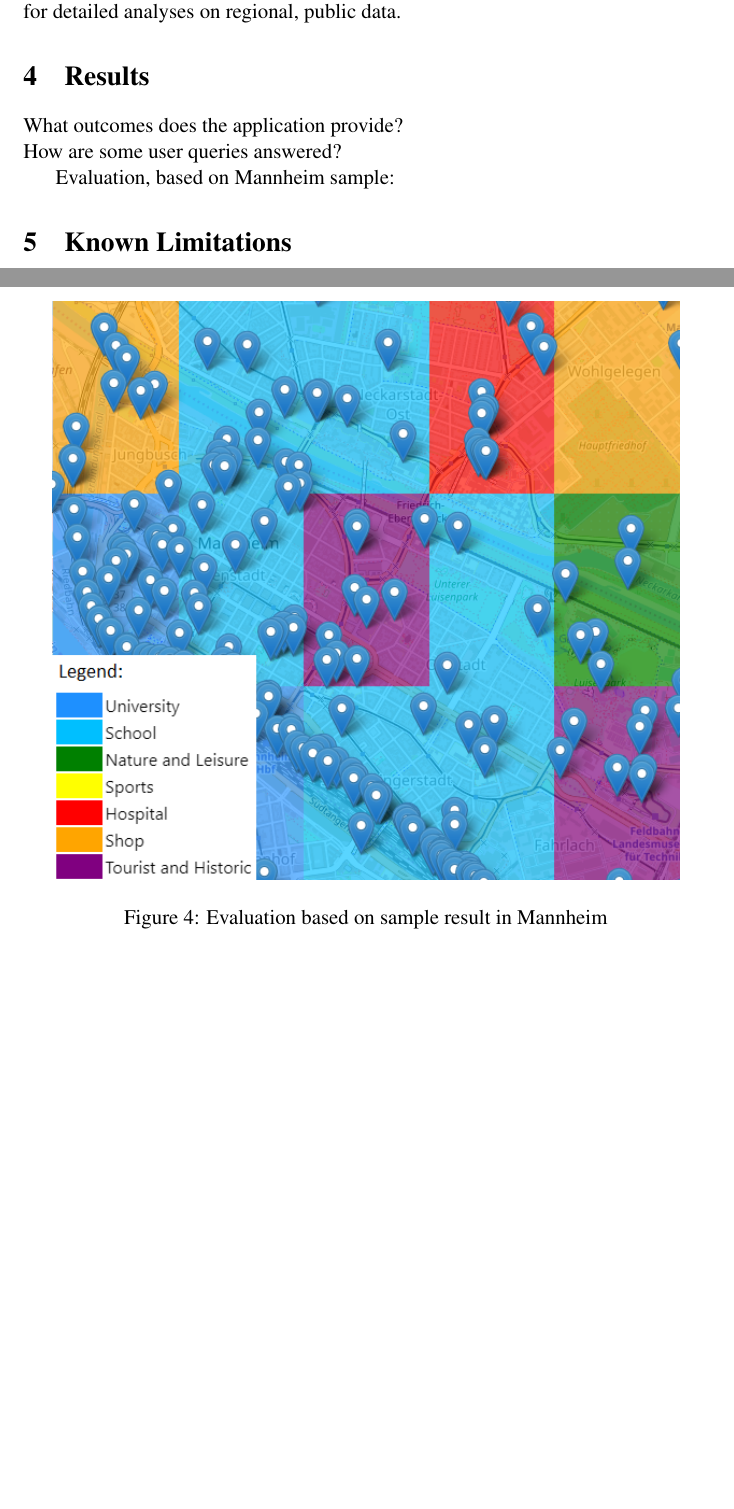
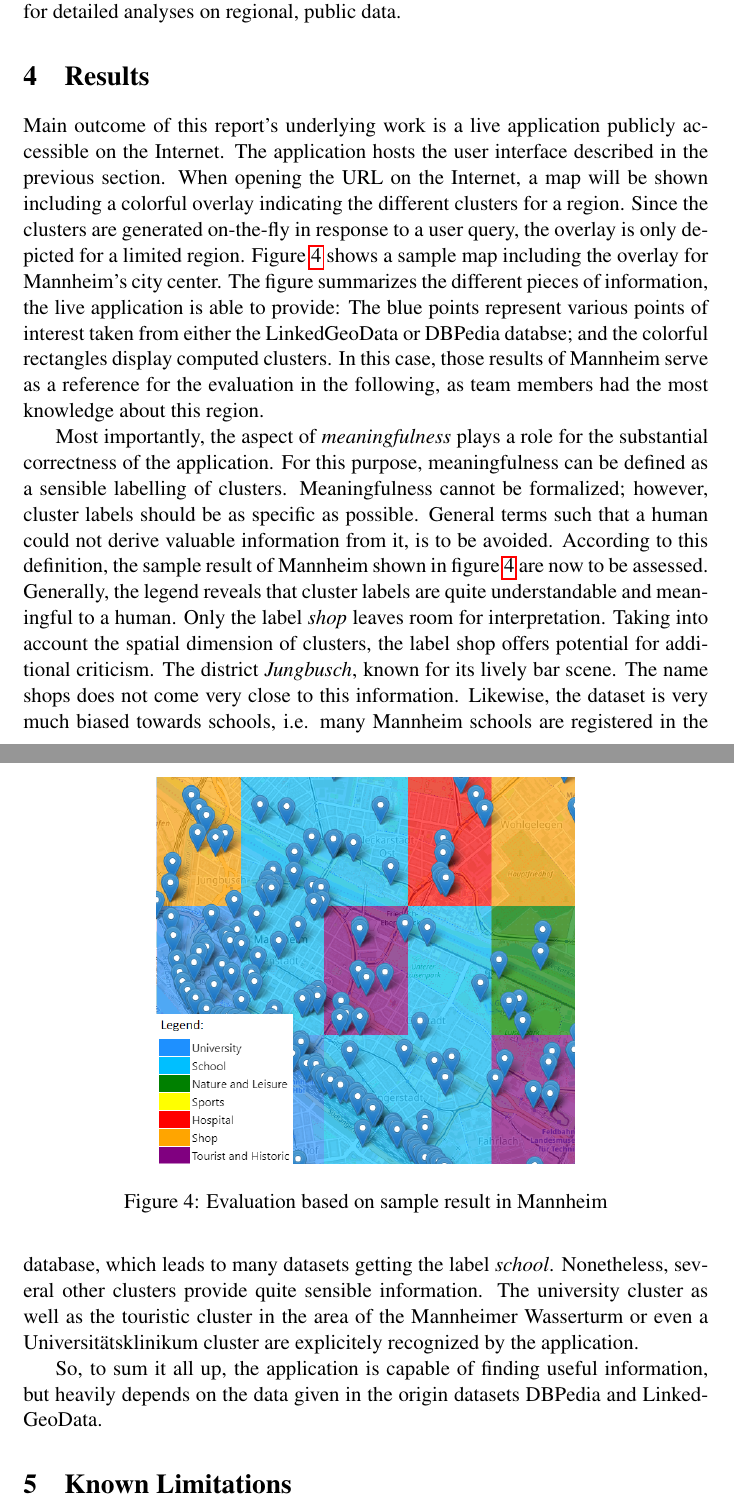
Before and after one commit to yOoMarvin/semanticweb-hws18-project-report, a LaTeX document (main.tex, which reads content/results.tex): two parts of pages 12 and 13 of 15, joined at a grey line, cut so that both start at the same text, the shorter picture padded with empty space. Compiled offline with pdfLaTeX.

Commit message:
results chapter added

```diff
--- a/content/results.tex
+++ b/content/results.tex
@@ -1,10 +1,13 @@
 \section{Results}
-What outcomes does the application provide? \\
-How are some user queries answered?
 
-Evaluation, based on Mannheim sample:
+Main outcome of this report's underlying work is a live application publicly accessible on the Internet. The application hosts the user interface described in the previous section. When opening the URL on the Internet, a map will be shown including a colorful overlay indicating the different clusters for a region. Since the clusters are generated on-the-fly in response to a user query, the overlay is only depicted for a limited region. Figure \ref{fig:eval} shows a sample map including the overlay for Mannheim's city center. The figure summarizes the different pieces of information, the live application is able to provide: The blue points represent various points of interest taken from either the LinkedGeoData or DBPedia databse; and the colorful rectangles display computed clusters. In this case, those results of Mannheim serve as a reference for the evaluation in the following, as team members had the most knowledge about this region.
+
+Most importantly, the aspect of \textit{meaningfulness} plays a role for the substantial correctness of the application. For this purpose, meaningfulness can be defined as a sensible labelling of clusters. Meaningfulness cannot be formalized; however, cluster labels should be as specific as possible. General terms such that a human could not derive valuable information from it, is to be avoided. According to this definition, the sample result of Mannheim shown in figure \ref{fig:eval} are now to be assessed. Generally, the legend reveals that cluster labels are quite understandable and meaningful to a human. Only the label \textit{shop} leaves room for interpretation. Taking into account the spatial dimension of clusters, the label shop offers potential for  additional criticism. The district \textit{Jungbusch}, known for its lively bar scene. The name shops does not come very close to this information. Likewise, the dataset is very much biased towards schools, i.e. many Mannheim schools are registered in the database, which leads to many datasets getting the label \textit{school}.  Nonetheless, several other clusters provide quite sensible information. The university cluster as well as the touristic cluster in the area of the Mannheimer Wasserturm or even a Universitätsklinikum cluster are  explicitely recognized by the application.
+
+ So, to sum it all up, the application is capable of finding useful information, but heavily depends on the data given in the origin datasets DBPedia and LinkedGeoData.
+
 \begin{figure}
   \centering
-    \includegraphics[scale=0.75]{./content/sample.PNG}
+    \includegraphics[scale=0.5]{./content/sample.PNG}
   \caption{Evaluation based on sample result in Mannheim}\label{fig:eval}
 \end{figure}
```
Also changed, not shown: main.pdf.
